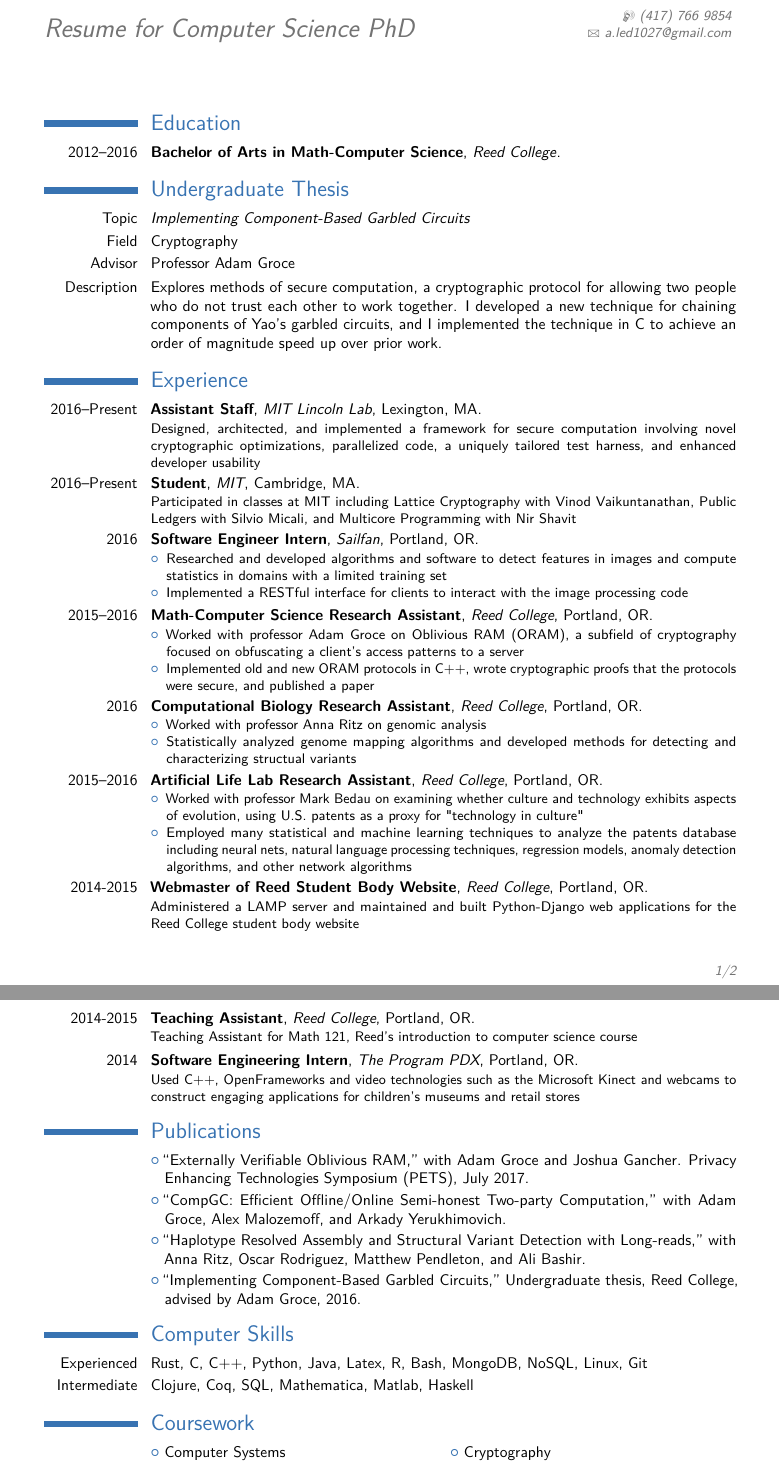
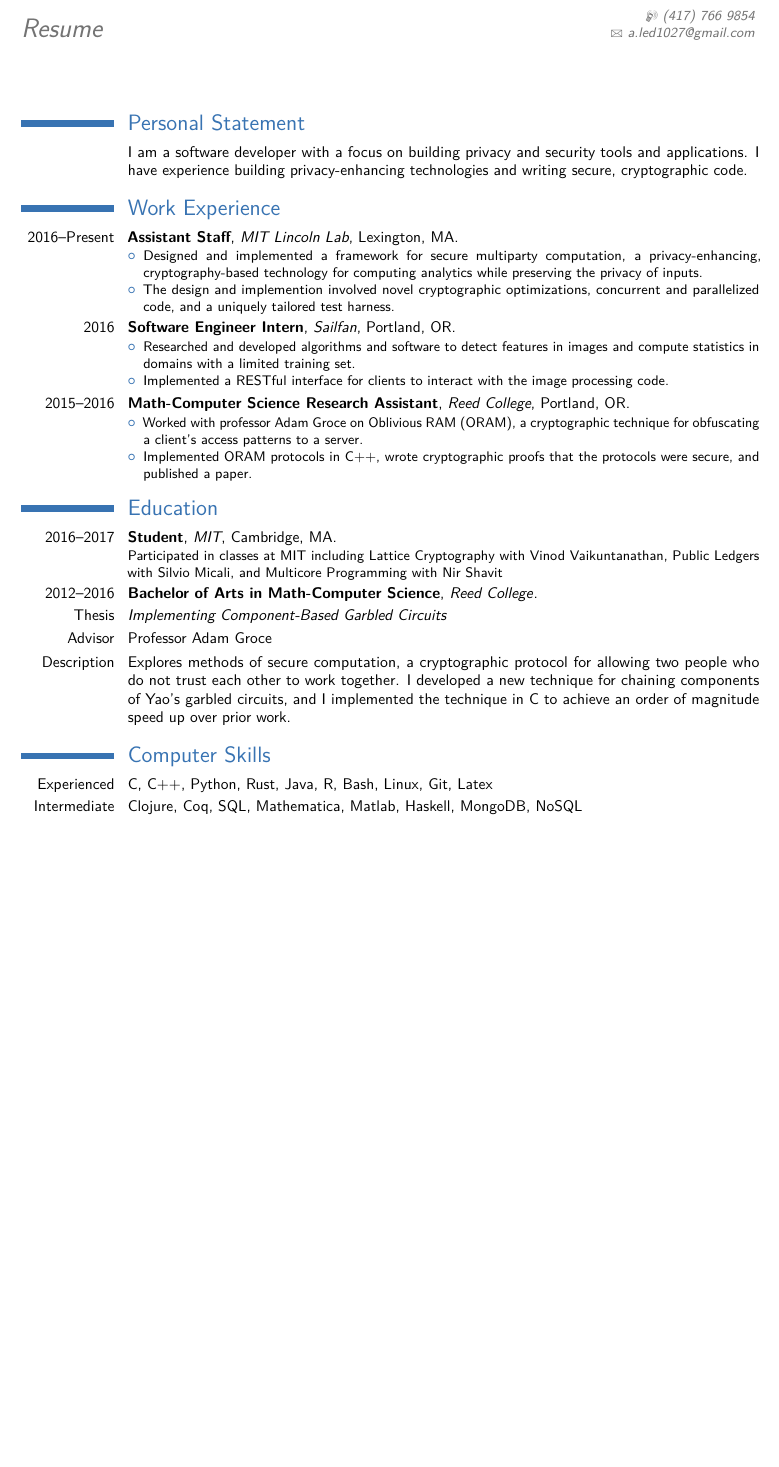
Before and after one commit to aled1027/resume_cv, a LaTeX CV (alex_ledger_resume.tex): two parts of pages 1 and 2 of 2 before the commit and part of the page after it, the two joined at a grey line, cut so that both start at the same text, the shorter picture padded with empty space. Compiled offline with pdfLaTeX.

Commit message:
Updates resume for developer-focused jobs

```diff
--- a/alex_ledger_resume.tex
+++ b/alex_ledger_resume.tex
@@ -28,7 +28,7 @@
 
 \moderncvstyle{classic} % CV theme - options include: 'casual' (default), 'classic', 'oldstyle' and 'banking'
 \moderncvcolor{blue} % CV color - options include: 'blue' (default), 'orange', 'green', 'red', 'purple', 'grey' and 'black'
-\usepackage[scale=0.75]{geometry} % Reduce document margins
+\usepackage[scale=0.80]{geometry} % Reduce document margins
 % \setlength{\hintscolumnwidth}{3cm} % Uncomment to change the width of the dates column
 % \setlength{\makecvtitlenamewidth}{10cm} % For the 'classic' style, uncomment to adjust the width of the space allocated to your name
 
@@ -40,7 +40,7 @@
 \familyname{Ledger}
 
 % All information in this block is optional, comment out any lines you don't need
-\title{Resume for Computer Science PhD}
+\title{Resume}
 % \address{7827 SE 35th Ave}{Portland, OR 97202}
 
 \mobile{(417) 766 9854}
@@ -56,21 +56,49 @@
 
 \makecvtitle % Print the CV title
 
-% ----------------------------------------------------------------------------------------
-%	EDUCATION SECTION
-% ----------------------------------------------------------------------------------------
+\section{Personal Statement}
 
-% \section{Personal Statement}
-% \cvitem{}{Climate Change is perhaps the biggest problem of our generation, and we need to start innovating. I want to tackle climate change using my background in Math, Computer Science and Machine Learning, so that we can start innovating and adapting for the future.}
+% TODO: write me. Two to three sentences about my interest in privacy and security. Can also put on website.
+\cvitem{}{
+  I am a software developer with a focus on building privacy and security tools and applications.
+  I have experience building privacy-enhancing technologies and writing secure, cryptographic code.
+}
+
+\section{Work Experience}
+
+\cventry{2016--Present}{Assistant Staff}{MIT Lincoln Lab}{Lexington, MA}{}{
+  \begin{itemize}
+  \item Designed and implemented a framework for secure multiparty computation, a privacy-enhancing, cryptography-based technology for computing analytics while preserving the privacy of inputs.
+  \item The design and implemention involved novel cryptographic optimizations, concurrent and parallelized code, and a uniquely tailored test harness.
+  \end{itemize}
+}
+
+\cventry{2016}{Software Engineer Intern}{Sailfan}{Portland, OR}{}{
+  \begin{itemize}
+  \item Researched and developed algorithms and software to detect features in images and compute statistics in domains with a limited training set.
+  \item Implemented a RESTful interface for clients to interact with the image processing code.
+  \end{itemize}
+}
+
+\cventry{2015--2016}{Math-Computer Science Research Assistant}{Reed College}{Portland, OR}{}{
+  \begin{itemize}
+  \item Worked with professor Adam Groce on Oblivious RAM (ORAM), a cryptographic technique for obfuscating a client's access patterns to a server.
+  \item Implemented ORAM protocols in C++, wrote cryptographic proofs that the protocols were secure, and published a paper.
+  \end{itemize}
+}
 
 \section{Education}
 
+\cventry{2016--2017}{Student}{MIT}{Cambridge, MA}{}{
+  Participated in classes at MIT including Lattice Cryptography with Vinod
+  Vaikuntanathan, Public Ledgers with Silvio Micali, and Multicore Programming
+  with Nir Shavit
+}
+
 \cventry{2012--2016}{Bachelor of Arts in Math-Computer Science}{}{\textit{Reed College}}{}{}
 
-\section{Undergraduate Thesis}
-
-\cvitem{Topic}{\emph{Implementing Component-Based Garbled Circuits}}
-\cvitem{Field}{Cryptography}
+\cvitem{Thesis}{\emph{Implementing Component-Based Garbled Circuits}}
+%% \cvitem{Field}{Cryptography}
 \cvitem{Advisor}{Professor Adam Groce}
 \cvitem{Description}{Explores methods of secure computation, a cryptographic
   protocol for allowing two people who do not trust each other to work together.
@@ -78,77 +106,35 @@
   garbled circuits, and I implemented the technique in C to achieve an order of
   magnitude speed up over prior work.}
 
-% ----------------------------------------------------------------------------------------
-%	WORK EXPERIENCE SECTION
-% ----------------------------------------------------------------------------------------
+%% \cventry{2016}{Computational Biology Research Assistant}{Reed College}{Portland,
+%% OR}{}{
+%%   \begin{itemize}
+%%   \item Worked with professor Anna Ritz on genomic analysis
+%%   \item Statistically analyzed genome mapping algorithms and developed methods for detecting and characterizing structual variants
+%%   \end{itemize}
+%% }
+%% \cventry{2015--2016}{Artificial Life Lab Research Assistant}{\textit{Reed
+%%     College}}{Portland, OR}{}{
+%%   \begin{itemize}
+%%   \item Worked with professor Mark Bedau on examining whether culture and technology exhibits aspects of evolution, using U.S. patents as a proxy for "technology in culture"
+%%   \item Employed many statistical and machine learning techniques to analyze the patents database including neural nets, natural language processing techniques, regression models, anomaly detection algorithms, and other network algorithms
+%%   \end{itemize}
+%% }
+%% \cventry{2014-2015}{Webmaster of Reed Student Body Website}{\textit{Reed
+%%     College}}{Portland, OR}{}{Administered a LAMP server and maintained and
+%%   built Python-Django web applications for the Reed College student body website
+%% }
+%% \cventry{2014-2015}{Teaching Assistant}{\textit{Reed College}}{Portland,
+%%   OR}{}{Teaching Assistant for Math 121, Reed's introduction to computer science
+%%   course
+%% }
+%% \cventry{2014}{Software Engineering Intern}{\textit{The Program PDX}}{Portland,
+%%   OR}{}{Used  C++, OpenFrameworks and video technologies such as the Microsoft
+%%   Kinect and webcams to construct engaging applications for children's museums
+%%   and retail stores
+%% }
 
-\section{Experience}
-
-\cventry{2016--Present}{Assistant Staff}{MIT Lincoln Lab}{Lexington, MA}{}{
-  Designed, architected, and implemented a framework for secure computation
-  involving novel cryptographic optimizations, parallelized code, a uniquely
-  tailored test harness, and enhanced developer usability
-}
-
-\cventry{2016--Present}{Student}{MIT}{Cambridge, MA}{}{
-  Participated in classes at MIT including Lattice Cryptography with Vinod
-  Vaikuntanathan, Public Ledgers with Silvio Micali, and Multicore Programming
-  with Nir Shavit
-}
-
-\cventry{2016}{Software Engineer Intern}{Sailfan}{Portland, OR}{}{
-  \begin{itemize}
-  \item Researched and developed algorithms and software to detect features in
-    images and compute statistics in domains with a limited training set
-  \item Implemented a RESTful interface for clients to interact with the
-    image processing code
-  \end{itemize}
-}
-
-\cventry{2015--2016}{Math-Computer Science Research Assistant}{Reed
-  College}{Portland, OR}{}{
-  \begin{itemize}
-  \item Worked with professor Adam Groce on Oblivious RAM (ORAM), a subfield
-    of cryptography focused on obfuscating a client's access patterns to a server
-  \item Implemented old and new ORAM protocols in C++, wrote cryptographic
-    proofs that the protocols were secure, and published a paper
-  \end{itemize}
-}
-
-\cventry{2016}{Computational Biology Research Assistant}{Reed College}{Portland,
-OR}{}{
-  \begin{itemize}
-  \item Worked with professor Anna Ritz on genomic analysis
-  \item Statistically analyzed genome mapping algorithms and developed methods for detecting and characterizing structual variants
-  \end{itemize}
-}
-
-\cventry{2015--2016}{Artificial Life Lab Research Assistant}{\textit{Reed
-    College}}{Portland, OR}{}{
-  \begin{itemize}
-  \item Worked with professor Mark Bedau on examining whether culture and technology exhibits aspects of evolution, using U.S. patents as a proxy for "technology in culture"
-  \item Employed many statistical and machine learning techniques to analyze the patents database including neural nets, natural language processing techniques, regression models, anomaly detection algorithms, and other network algorithms
-  \end{itemize}
-}
-
-\cventry{2014-2015}{Webmaster of Reed Student Body Website}{\textit{Reed
-    College}}{Portland, OR}{}{Administered a LAMP server and maintained and
-  built Python-Django web applications for the Reed College student body website
-}
-
-\cventry{2014-2015}{Teaching Assistant}{\textit{Reed College}}{Portland,
-  OR}{}{Teaching Assistant for Math 121, Reed's introduction to computer science
-  course
-}
-
-\cventry{2014}{Software Engineering Intern}{\textit{The Program PDX}}{Portland,
-  OR}{}{Used  C++, OpenFrameworks and video technologies such as the Microsoft
-  Kinect and webcams to construct engaging applications for children's museums
-  and retail stores
-}
-
-\section{Publications}
-
+%% \section{Publications}
 %"Externally Verifiable Oblivious RAM," with Adam Groce and Joshua Gancher. Privacy Enhancing Technologies Symposium (PETS), July 2017 (https://petsymposium.org/2017/papers/issue2/paper35-2017-2-source.pdf).
 %
 %"CompGC: Efficient Offline/Online Semi-honest Two-party Computation," with Adam Groce, Alex Malozemoff, and Arkady Yerukhimovich (EPrint) (https://eprint.iacr.org/2016/458.pdf).
@@ -157,23 +143,18 @@ OR}{}{
 %
 %"Implementing Component-Based Garbled Circuits," Undergraduate thesis, Reed College, advised by Adam Groce, 2016.
 
+%% \cvlistitem{``Externally Verifiable Oblivious RAM,'' with Adam Groce and Joshua Gancher. Privacy Enhancing Technologies Symposium (PETS), July 2017.}
 
+%% \cvlistitem{``CompGC: Efficient Offline/Online Semi-honest Two-party Computation,''
+%%   with Adam Groce, Alex Malozemoff, and Arkady Yerukhimovich.}
 
-\cvlistitem{``Externally Verifiable Oblivious RAM,'' with Adam Groce and Joshua Gancher. Privacy Enhancing Technologies Symposium (PETS), July 2017.}
+%% \cvlistitem{``Haplotype Resolved Assembly and Structural Variant Detection with
+%%   Long-reads,'' with Anna Ritz, Oscar Rodriguez, Matthew Pendleton, and Ali Bashir.}
 
-\cvlistitem{``CompGC: Efficient Offline/Online Semi-honest Two-party Computation,''
-  with Adam Groce, Alex Malozemoff, and Arkady Yerukhimovich.}
-
-\cvlistitem{``Haplotype Resolved Assembly and Structural Variant Detection with
-  Long-reads,'' with Anna Ritz, Oscar Rodriguez, Matthew Pendleton, and Ali Bashir.}
-
-\cvlistitem{``Implementing Component-Based Garbled Circuits,'' Undergraduate thesis,
-  Reed College, advised by Adam Groce, 2016.}
+%% \cvlistitem{``Implementing Component-Based Garbled Circuits,'' Undergraduate thesis,
+%%   Reed College, advised by Adam Groce, 2016.}
 
 \section{Computer Skills}
-\cvitem{Experienced}{Rust, C, C++, Python, Java, Latex, R, Bash, MongoDB, NoSQL,
-  Linux, Git}
-\cvitem{Intermediate}{Clojure, Coq, SQL, Mathematica, Matlab, Haskell}
+\cvitem{Experienced}{C, C++, Python, Rust, Java, R, Bash, Linux, Git, Latex}
+\cvitem{Intermediate}{Clojure, Coq, SQL, Mathematica, Matlab, Haskell, MongoDB, NoSQL}
 
-\section{Coursework}
-\cvlistdoubleitem{Computer Systems}{Cryptography}
```
Also changed, not shown: alex_ledger_resume.pdf, alex_ledger_resume.tex (32 more changed lines).
